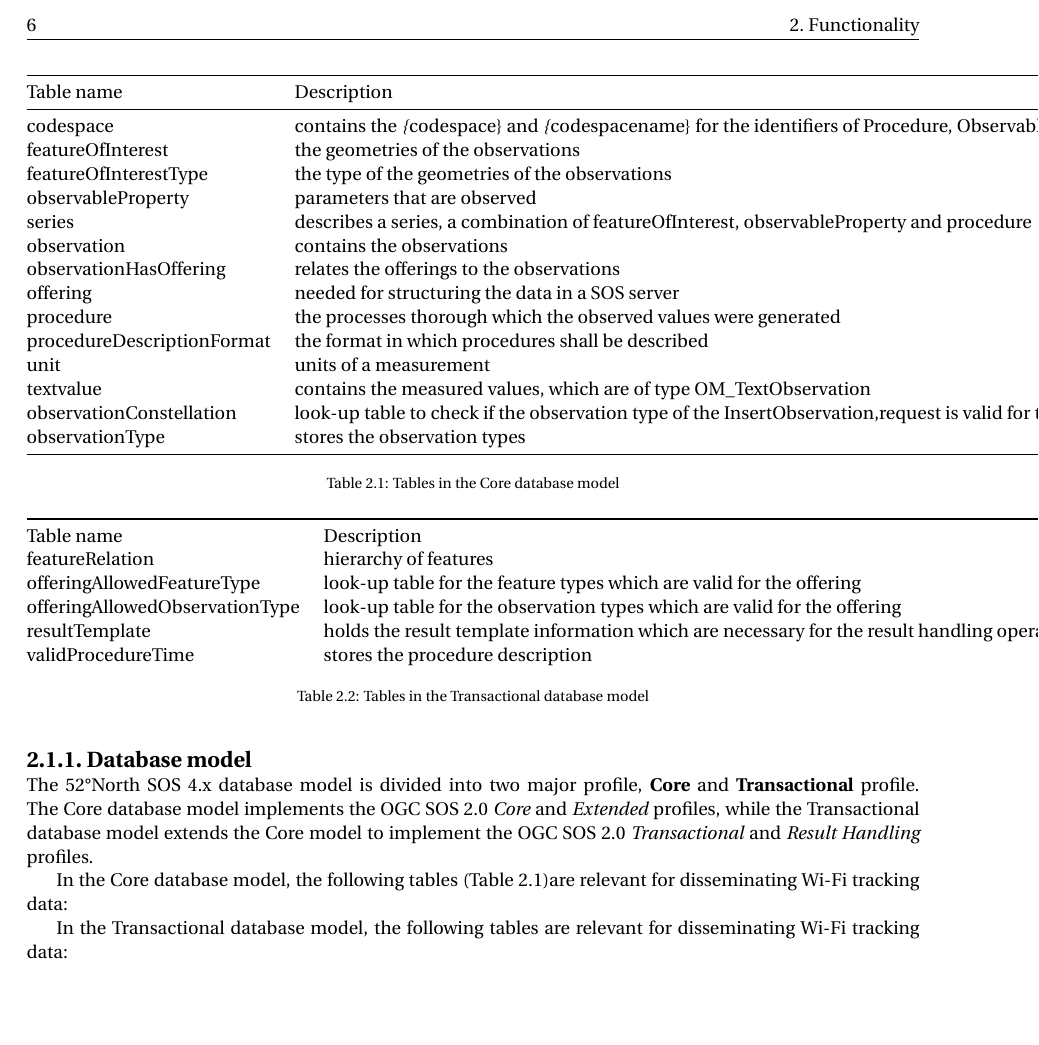
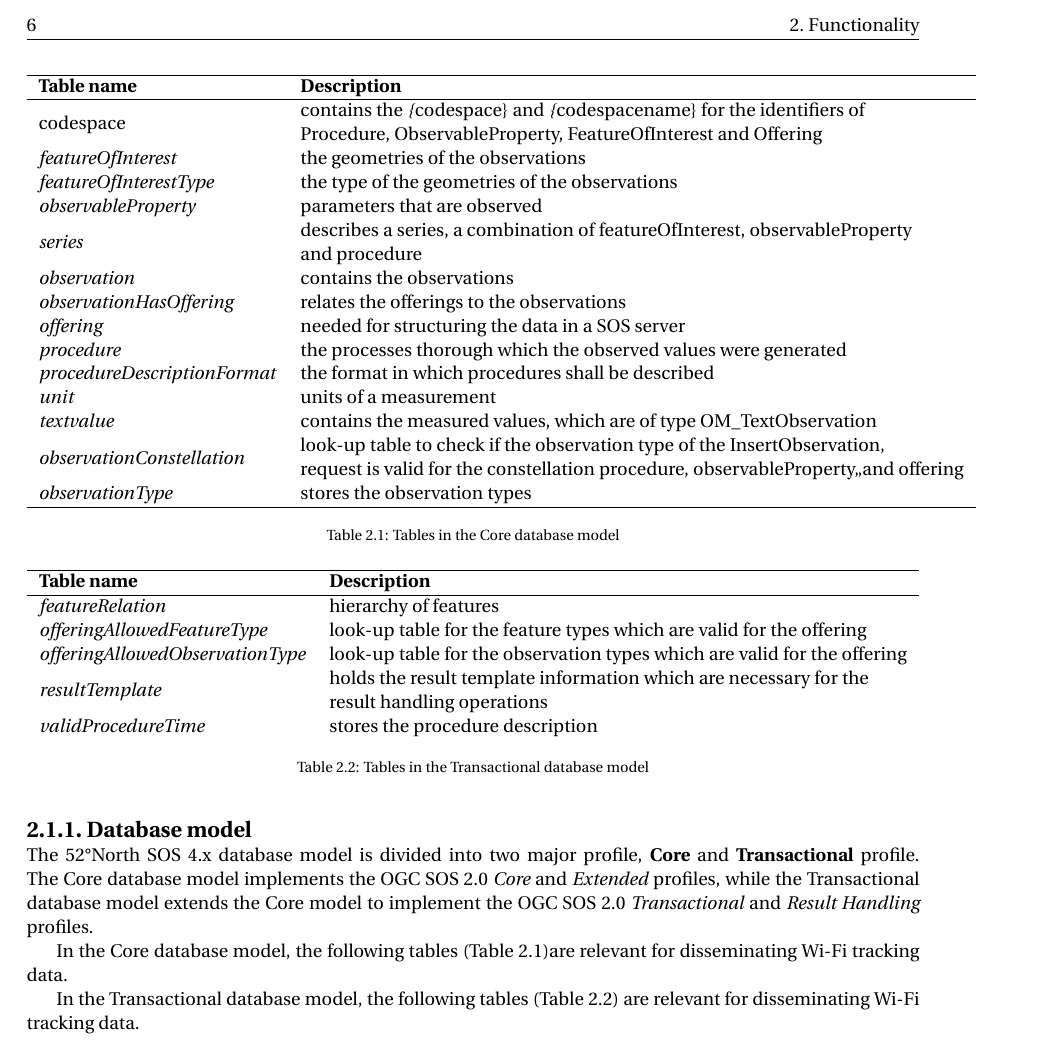
Before and after one commit to balazsdukai/sos-wifitracking, a LaTeX thesis (report/GEO1007_report.tex, which reads report/chapter-2.tex): part of page 14 of 21, cut so that both start at the same text, the shorter picture padded with empty space. Compiled offline with pdfLaTeX.

Commit message:
chaper 2 tables update

```diff
--- a/report/chapter-2.tex
+++ b/report/chapter-2.tex
@@ -50,45 +50,47 @@ implements the OGC SOS 2.0 \textit{Core} and \textit{Extended} profiles, while
 the Transactional database model extends the Core model to implement the OGC SOS
 2.0 \textit{Transactional} and \textit{Result Handling} profiles.
 
-In the Core database model, the following tables (\autoref{cheese})are relevant for disseminating Wi-Fi tracking data:
+In the Core database model, the following tables (\autoref{cheese})are relevant
+for disseminating Wi-Fi tracking data.
 
 \begin{table}[]
 \centering
 \caption{Tables in the Core database model}
 \label{cheese}
-\begin{tabular}{@{}ll@{}}
-\toprule
-Table name                 & Description                                                                                                                                                \\ \midrule
-codespace                  & contains the \textit\{codespace\} and \textit\{codespacename\} for the identifiers of Procedure, ObservableProperty, FeatureOfInterest and Offering        \\
-featureOfInterest          & the geometries of the observations                                                                                                                         \\
-featureOfInterestType      & the type of the geometries of the observations                                                                                                             \\
-observableProperty         & parameters that are observed                                                                                                                               \\
-series                     & describes a series, a combination of featureOfInterest, observableProperty and procedure                                                                   \\
-observation                & contains the observations                                                                                                                                  \\
-observationHasOffering     & relates the offerings to the observations                                                                                                                  \\
-offering                   & needed for structuring the data in a SOS server                                                                                                            \\
-procedure                  & the processes thorough which the observed values were generated                                                                                            \\
-procedureDescriptionFormat & the format in which procedures shall be described                                                                                                          \\
-unit                       & units of a measurement                                                                                                                                     \\
-textvalue                  & contains the measured values, which are of type OM\_TextObservation                                                                                        \\
-observationConstellation   & look-up table to check if the observation type of the InsertObservation,request is valid for the constellation procedure, observableProperty,,and offering \\
-observationType            & stores the observation types                                                                                                                               \\ \bottomrule
+\begin{tabular}{ll}
+\hline
+\textbf{Table name}                 & \textbf{Description}                                                                                                                                                                                   \\ \hline
+codespace                           & \begin{tabular}[c]{@{}l@{}}contains the \textit\{codespace\} and \textit\{codespacename\} for the identifiers of\\  Procedure, ObservableProperty, FeatureOfInterest and Offering\end{tabular}         \\
+\textit{featureOfInterest}          & the geometries of the observations                                                                                                                                                                     \\
+\textit{featureOfInterestType}      & the type of the geometries of the observations                                                                                                                                                         \\
+\textit{observableProperty}         & parameters that are observed                                                                                                                                                                           \\
+\textit{series}                     & \begin{tabular}[c]{@{}l@{}}describes a series, a combination of featureOfInterest, observableProperty\\  and procedure\end{tabular}                                                                    \\
+\textit{observation}                & contains the observations                                                                                                                                                                              \\
+\textit{observationHasOffering}     & relates the offerings to the observations                                                                                                                                                              \\
+\textit{offering}                   & needed for structuring the data in a SOS server                                                                                                                                                        \\
+\textit{procedure}                  & the processes thorough which the observed values were generated                                                                                                                                        \\
+\textit{procedureDescriptionFormat} & the format in which procedures shall be described                                                                                                                                                      \\
+\textit{unit}                       & units of a measurement                                                                                                                                                                                 \\
+\textit{textvalue}                  & contains the measured values, which are of type OM\_TextObservation                                                                                                                                    \\
+\textit{observationConstellation}   & \begin{tabular}[c]{@{}l@{}}look-up table to check if the observation type of the InsertObservation, \\ request is valid for the constellation procedure, observableProperty,,and offering\end{tabular} \\
+\textit{observationType}            & stores the observation types                                                                                                                                                                           \\ \hline
 \end{tabular}
 \end{table}
 
-In the Transactional database model, the following tables are relevant for disseminating Wi-Fi tracking data:
+In the Transactional database model, the following tables (\autoref{wine}) are
+relevant for disseminating Wi-Fi tracking data.
 
 \begin{table}[]
 \centering
 \caption{Tables in the Transactional database model}
-\label{my-label}
-\begin{tabular}{@{}ll@{}}
-\toprule
-Table name                     & Description                                                                                  \\
-featureRelation                & hierarchy of features                                                                        \\
-offeringAllowedFeatureType     & look-up table for the feature types which are valid for the offering                         \\
-offeringAllowedObservationType & look-up table for the observation types which are valid for the offering                     \\
-resultTemplate                 & holds the result template information which are necessary for the result handling operations \\
-validProcedureTime             & stores the procedure description
+\label{wine}
+\begin{tabular}{ll}
+\hline
+\textbf{Table name}                     & \textbf{Description}                                                                                                                    \\ \hline
+\textit{featureRelation}                & hierarchy of features                                                                                                                   \\
+\textit{offeringAllowedFeatureType}     & look-up table for the feature types which are valid for the offering                                                                    \\
+\textit{offeringAllowedObservationType} & look-up table for the observation types which are valid for the offering                                                                \\
+\textit{resultTemplate}                 & \begin{tabular}[c]{@{}l@{}}holds the result template information which are necessary for the \\ result handling operations\end{tabular} \\
+\textit{validProcedureTime}             & stores the procedure description
 \end{tabular}
 \end{table}
```
